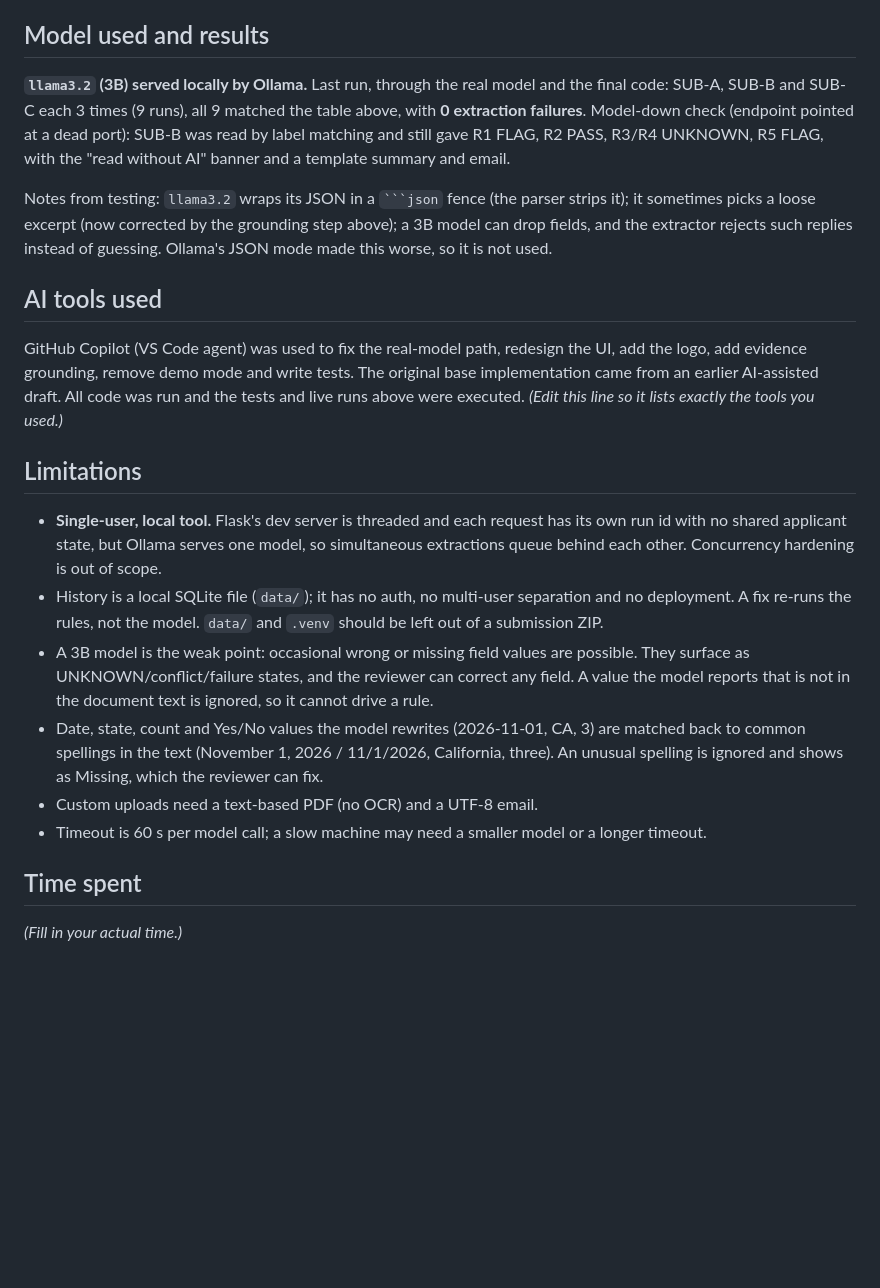
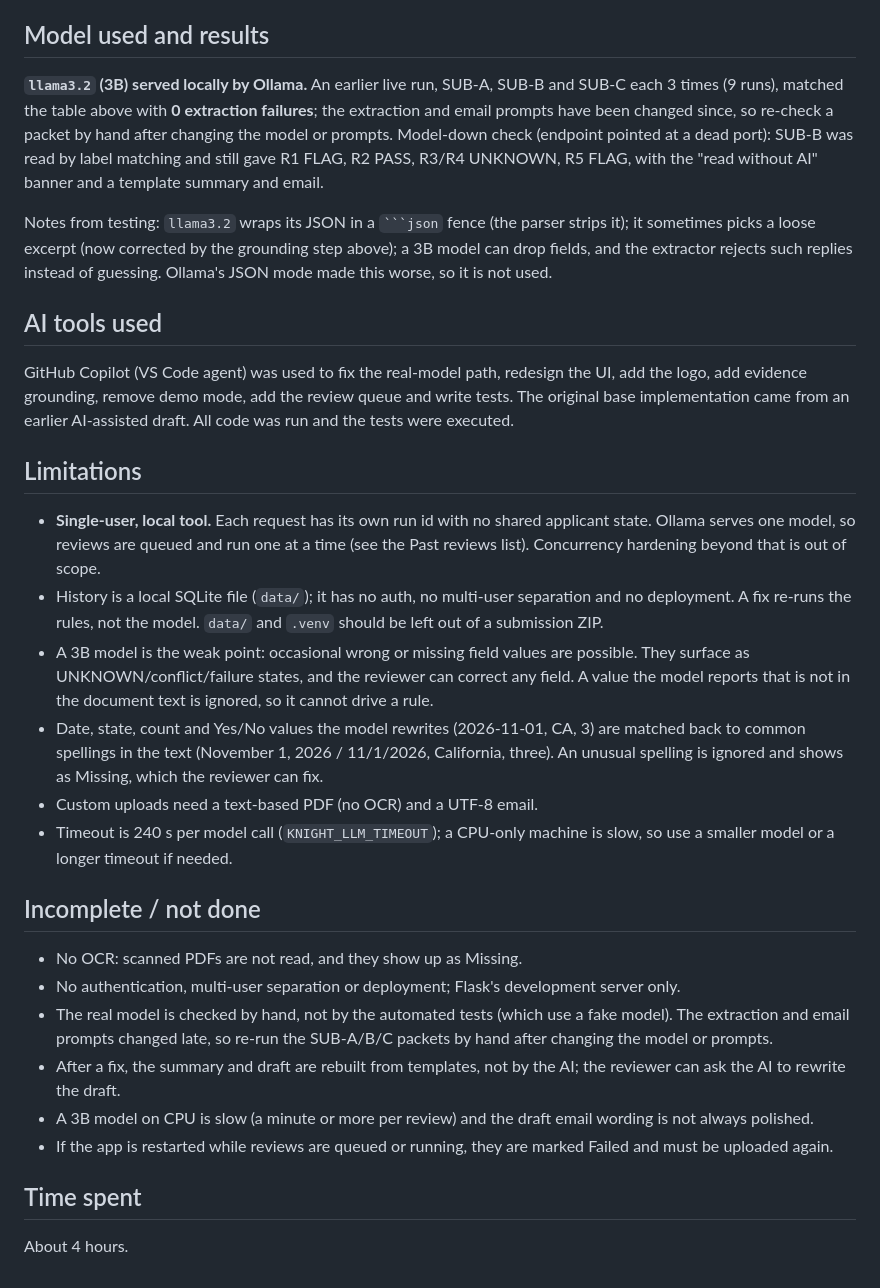
Before and after one commit to Kleela3498/knightInsurance, a Markdown page: README.md, the part around one of its changes. Drawn GitHub-style; blank space fills up the shorter version.

```diff
--- a/README.md
+++ b/README.md
@@ -194,9 +238,9 @@ becomes PASS. The CONFLICT, both alternatives and the evidence stay visible.
 
 ## Model used and results
 
-**`llama3.2` (3B) served locally by Ollama.** Last run, through the real model and the final
-code: SUB-A, SUB-B and SUB-C each 3 times (9 runs), all 9 matched the table above, with
-**0 extraction failures**. Model-down check (endpoint pointed at a dead
+**`llama3.2` (3B) served locally by Ollama.** An earlier live run, SUB-A, SUB-B and SUB-C each
+3 times (9 runs), matched the table above with **0 extraction failures**; the extraction and email
+prompts have been changed since, so re-check a packet by hand after changing the model or prompts. Model-down check (endpoint pointed at a dead
 port): SUB-B was read by label matching and still gave R1 FLAG, R2 PASS, R3/R4 UNKNOWN, R5 FLAG,
 with the "read without AI" banner and a template summary and email.
 
@@ -208,15 +252,14 @@ JSON mode made this worse, so it is not used.
 ## AI tools used
 
 GitHub Copilot (VS Code agent) was used to fix the real-model path, redesign the UI, add the
-logo, add evidence grounding, remove demo mode and write tests. The original base
-implementation came from an earlier AI-assisted draft. All code was run and the tests and
-live runs above were executed. *(Edit this line so it lists exactly the tools you used.)*
+logo, add evidence grounding, remove demo mode, add the review queue and write tests. The original base
+implementation came from an earlier AI-assisted draft. All code was run and the tests were executed.
 
 ## Limitations
 
-- **Single-user, local tool.** Flask's dev server is threaded and each request has its own
-  run id with no shared applicant state, but Ollama serves one model, so simultaneous
-  extractions queue behind each other. Concurrency hardening is out of scope.
+- **Single-user, local tool.** Each request has its own run id with no shared applicant state.
+  Ollama serves one model, so reviews are queued and run one at a time (see the Past reviews list).
+  Concurrency hardening beyond that is out of scope.
 - History is a local SQLite file (`data/`); it has no auth, no multi-user separation and no
   deployment. A fix re-runs the rules, not the model. `data/` and `.venv` should be left
   out of a submission ZIP.
@@ -227,8 +270,18 @@ live runs above were executed. *(Edit this line so it lists exactly the tools yo
   common spellings in the text (November 1, 2026 / 11/1/2026, California, three). An unusual
   spelling is ignored and shows as Missing, which the reviewer can fix.
 - Custom uploads need a text-based PDF (no OCR) and a UTF-8 email.
-- Timeout is 60 s per model call; a slow machine may need a smaller model or a longer timeout.
+- Timeout is 240 s per model call (`KNIGHT_LLM_TIMEOUT`); a CPU-only machine is slow, so use a smaller model or a longer timeout if needed.
+
+## Incomplete / not done
+
+- No OCR: scanned PDFs are not read, and they show up as Missing.
+- No authentication, multi-user separation or deployment; Flask's development server only.
+- The real model is checked by hand, not by the automated tests (which use a fake model). The extraction and email
+  prompts changed late, so re-run the SUB-A/B/C packets by hand after changing the model or prompts.
+- After a fix, the summary and draft are rebuilt from templates, not by the AI; the reviewer can ask the AI to rewrite the draft.
+- A 3B model on CPU is slow (a minute or more per review) and the draft email wording is not always polished.
+- If the app is restarted while reviews are queued or running, they are marked Failed and must be uploaded again.
 
 ## Time spent
 
-*(Fill in your actual time.)*
+About 4 hours.
```
Also changed, not shown: other parts of README.md (+53 -9 lines), SUBMISSION_ANSWERS.md (+28 -27 lines), demo_script.md (+3 -2 lines).
